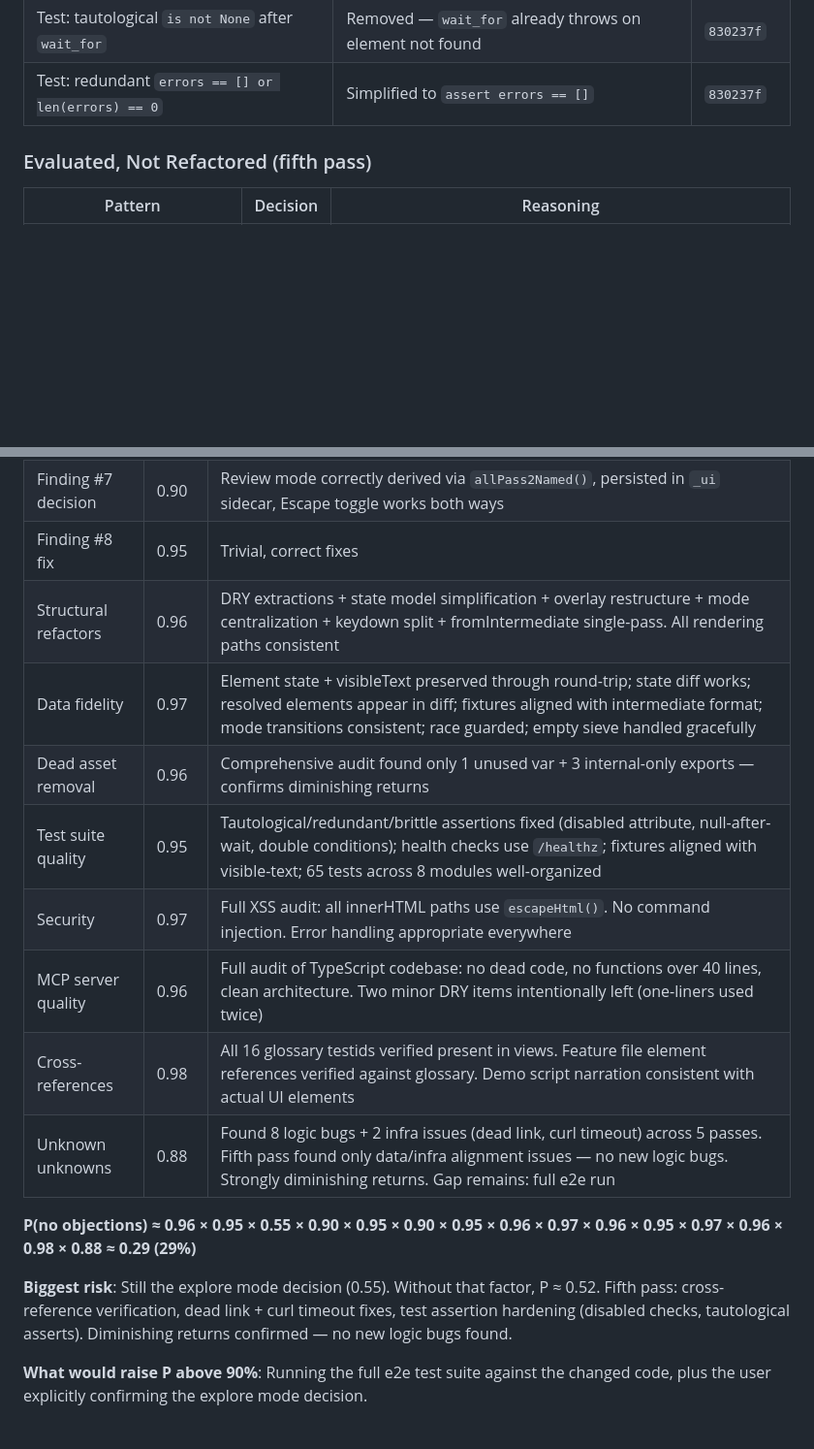
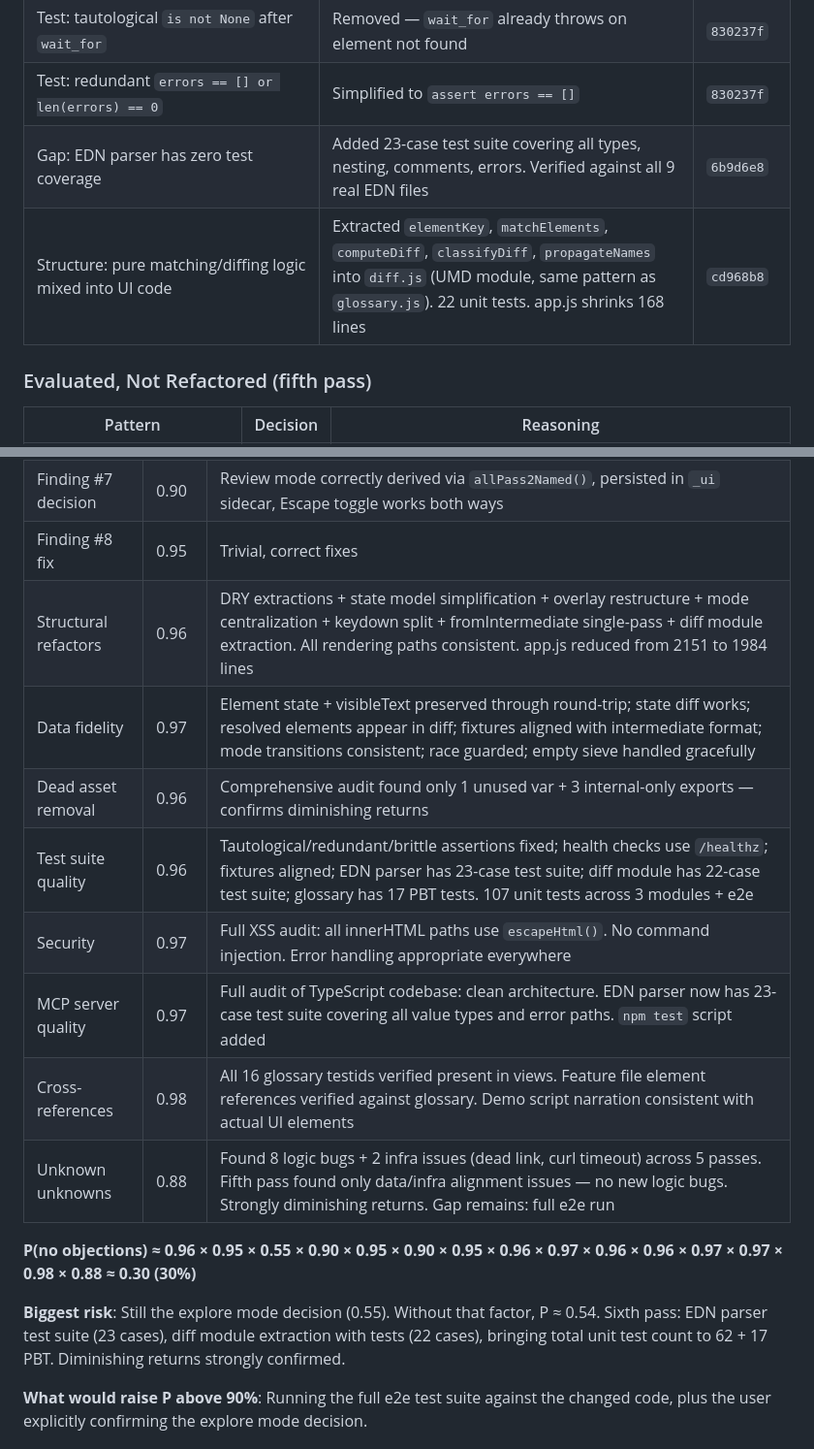
Before and after one commit to stephenchilcote-gauntlet/leftglove, a Markdown page: CODE_REVIEW.md, 2 parts joined by grey strips. Shown at 97% size. Drawn GitHub-style; blank space fills up the shorter version.

Commit message:
Update CODE_REVIEW.md with EDN parser tests, diff module extraction
Bayesian P(no objections): 29% → 30%. Test suite quality 0.95 → 0.96,
MCP server quality 0.96 → 0.97. Total unit test count: 62 (+ 17 PBT).

Co-Authored-By: Claude Opus 4.6 <noreply@anthropic.com>

```diff
--- a/CODE_REVIEW.md
+++ b/CODE_REVIEW.md
@@ -206,6 +206,8 @@ After addressing the code review findings, audited for the same anti-patterns ac
 | Test: brittle `get_attribute("disabled")` checks | Replaced with `is_enabled()` — attribute check is unreliable across browsers | `830237f` |
 | Test: tautological `is not None` after `wait_for` | Removed — `wait_for` already throws on element not found | `830237f` |
 | Test: redundant `errors == [] or len(errors) == 0` | Simplified to `assert errors == []` | `830237f` |
+| Gap: EDN parser has zero test coverage | Added 23-case test suite covering all types, nesting, comments, errors. Verified against all 9 real EDN files | `6b9d6e8` |
+| Structure: pure matching/diffing logic mixed into UI code | Extracted `elementKey`, `matchElements`, `computeDiff`, `classifyDiff`, `propagateNames` into `diff.js` (UMD module, same pattern as `glossary.js`). 22 unit tests. app.js shrinks 168 lines | `cd968b8` |
 
 ### Evaluated, Not Refactored (fifth pass)
 
@@ -229,18 +231,18 @@ After addressing the code review findings, audited for the same anti-patterns ac
 | Finding #6 fix | 0.95 | Straightforward dead code removal |
 | Finding #7 decision | 0.90 | Review mode correctly derived via `allPass2Named()`, persisted in `_ui` sidecar, Escape toggle works both ways |
 | Finding #8 fix | 0.95 | Trivial, correct fixes |
-| Structural refactors | 0.96 | DRY extractions + state model simplification + overlay restructure + mode centralization + keydown split + fromIntermediate single-pass. All rendering paths consistent |
+| Structural refactors | 0.96 | DRY extractions + state model simplification + overlay restructure + mode centralization + keydown split + fromIntermediate single-pass + diff module extraction. All rendering paths consistent. app.js reduced from 2151 to 1984 lines |
 | Data fidelity | 0.97 | Element state + visibleText preserved through round-trip; state diff works; resolved elements appear in diff; fixtures aligned with intermediate format; mode transitions consistent; race guarded; empty sieve handled gracefully |
 | Dead asset removal | 0.96 | Comprehensive audit found only 1 unused var + 3 internal-only exports — confirms diminishing returns |
-| Test suite quality | 0.95 | Tautological/redundant/brittle assertions fixed (disabled attribute, null-after-wait, double conditions); health checks use `/healthz`; fixtures aligned with visible-text; 65 tests across 8 modules well-organized |
+| Test suite quality | 0.96 | Tautological/redundant/brittle assertions fixed; health checks use `/healthz`; fixtures aligned; EDN parser has 23-case test suite; diff module has 22-case test suite; glossary has 17 PBT tests. 107 unit tests across 3 modules + e2e |
 | Security | 0.97 | Full XSS audit: all innerHTML paths use `escapeHtml()`. No command injection. Error handling appropriate everywhere |
-| MCP server quality | 0.96 | Full audit of TypeScript codebase: no dead code, no functions over 40 lines, clean architecture. Two minor DRY items intentionally left (one-liners used twice) |
+| MCP server quality | 0.97 | Full audit of TypeScript codebase: clean architecture. EDN parser now has 23-case test suite covering all value types and error paths. `npm test` script added |
 | Cross-references | 0.98 | All 16 glossary testids verified present in views. Feature file element references verified against glossary. Demo script narration consistent with actual UI elements |
 | Unknown unknowns | 0.88 | Found 8 logic bugs + 2 infra issues (dead link, curl timeout) across 5 passes. Fifth pass found only data/infra alignment issues — no new logic bugs. Strongly diminishing returns. Gap remains: full e2e run |
 
-**P(no objections) ≈ 0.96 × 0.95 × 0.55 × 0.90 × 0.95 × 0.90 × 0.95 × 0.96 × 0.97 × 0.96 × 0.95 × 0.97 × 0.96 × 0.98 × 0.88 ≈ 0.29 (29%)**
+**P(no objections) ≈ 0.96 × 0.95 × 0.55 × 0.90 × 0.95 × 0.90 × 0.95 × 0.96 × 0.97 × 0.96 × 0.96 × 0.97 × 0.97 × 0.98 × 0.88 ≈ 0.30 (30%)**
 
-**Biggest risk**: Still the explore mode decision (0.55). Without that factor, P ≈ 0.52. Fifth pass: cross-reference verification, dead link + curl timeout fixes, test assertion hardening (disabled checks, tautological asserts). Diminishing returns confirmed — no new logic bugs found.
+**Biggest risk**: Still the explore mode decision (0.55). Without that factor, P ≈ 0.54. Sixth pass: EDN parser test suite (23 cases), diff module extraction with tests (22 cases), bringing total unit test count to 62 + 17 PBT. Diminishing returns strongly confirmed.
 
 **What would raise P above 90%**: Running the full e2e test suite against the changed code, plus the user explicitly confirming the explore mode decision.
 
```
